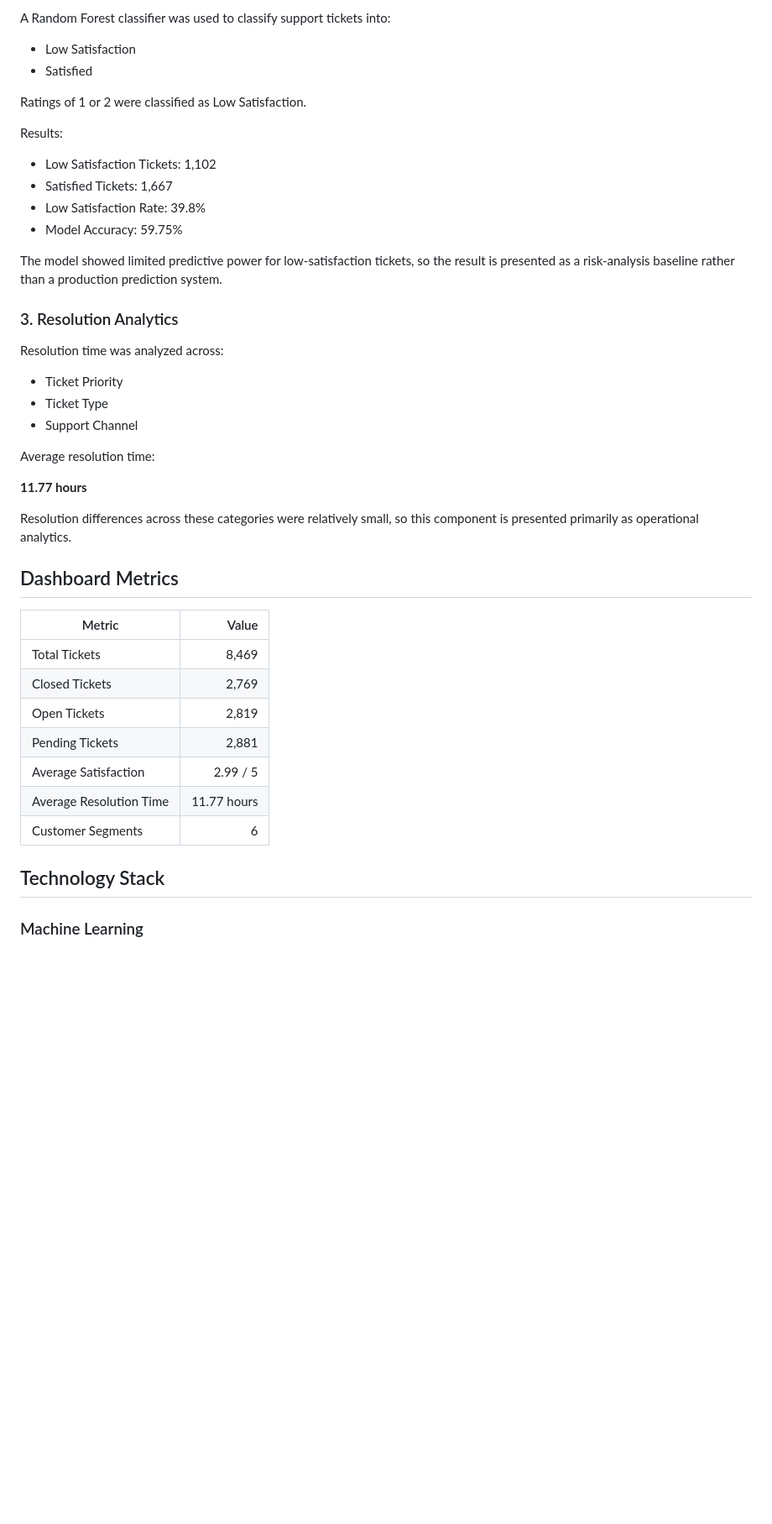
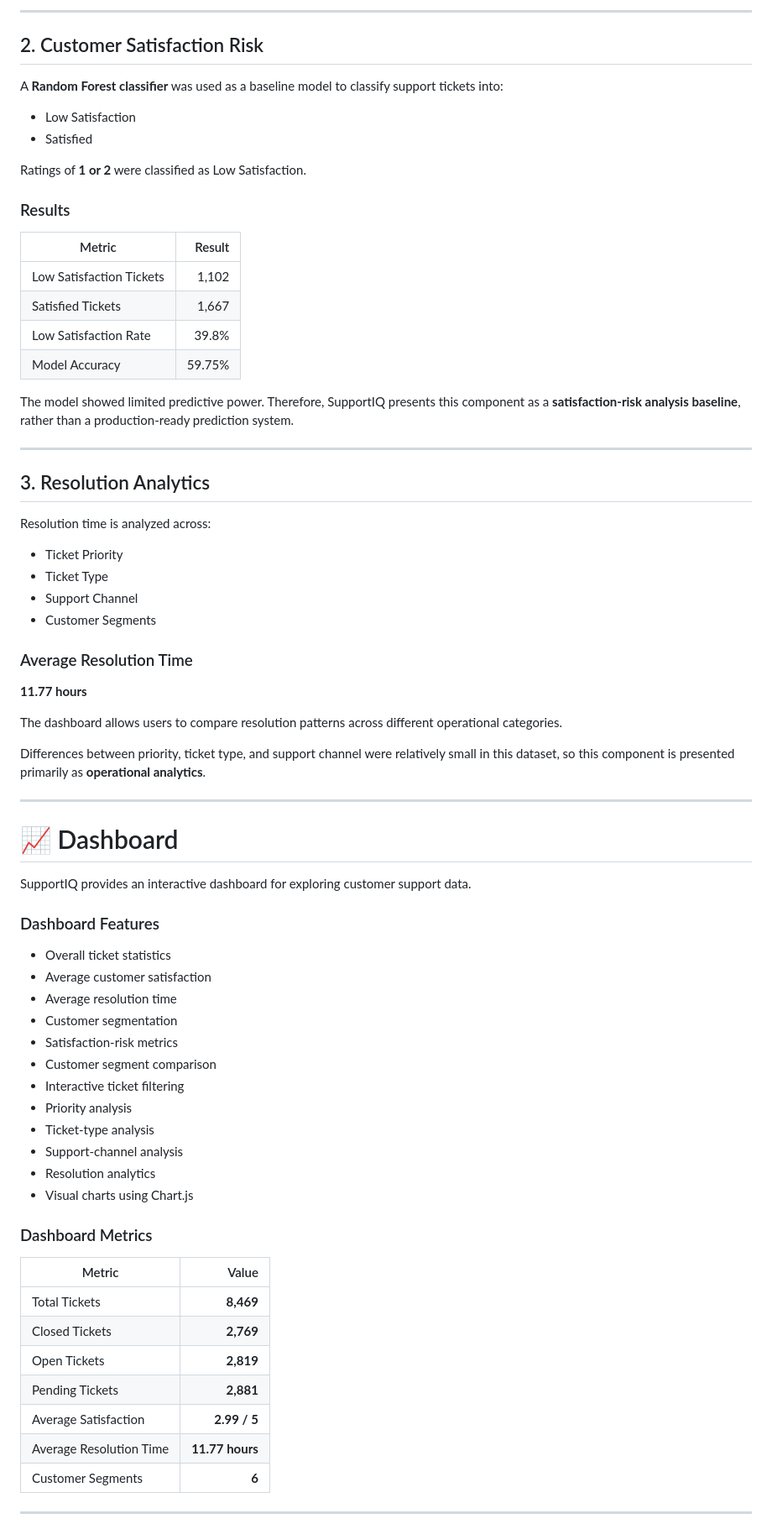
Before and after one commit to reddyAnkitha/SupportIQ, a Markdown page: README.md, the part around one of its changes. Shown at 84% size. GitHub-like rendering; blank space fills up the shorter version.

```diff
--- a/README.md
+++ b/README.md
@@ -68,46 +79,77 @@ Silhouette Score:
 
-A Random Forest classifier was used to classify support tickets into:
+---
+
+## 2. Customer Satisfaction Risk
+
+A **Random Forest classifier** was used as a baseline model to classify support tickets into:
 
 * Low Satisfaction
 * Satisfied
 
-Ratings of 1 or 2 were classified as Low Satisfaction.
+Ratings of **1 or 2** were classified as Low Satisfaction.
 
-Results:
+### Results
 
-* Low Satisfaction Tickets: 1,102
-* Satisfied Tickets: 1,667
-* Low Satisfaction Rate: 39.8%
-* Model Accuracy: 59.75%
+| Metric                   | Result |
+| ------------------------ | -----: |
+| Low Satisfaction Tickets |  1,102 |
+| Satisfied Tickets        |  1,667 |
+| Low Satisfaction Rate    |  39.8% |
+| Model Accuracy           | 59.75% |
 
-The model showed limited predictive power for low-satisfaction tickets, so the result is presented as a risk-analysis baseline rather than a production prediction system.
+The model showed limited predictive power. Therefore, SupportIQ presents this component as a **satisfaction-risk analysis baseline**, rather than a production-ready prediction system.
 
-### 3. Resolution Analytics
+---
 
-Resolution time was analyzed across:
+## 3. Resolution Analytics
+
+Resolution time is analyzed across:
 
 * Ticket Priority
 * Ticket Type
 * Support Channel
+* Customer Segments
 
-Average resolution time:
+### Average Resolution Time
 
 **11.77 hours**
 
-Resolution differences across these categories were relatively small, so this component is presented primarily as operational analytics.
+The dashboard allows users to compare resolution patterns across different operational categories.
 
-## Dashboard Metrics
+Differences between priority, ticket type, and support channel were relatively small in this dataset, so this component is presented primarily as **operational analytics**.
 
-| Metric                  |       Value |
-| ----------------------- | ----------: |
-| Total Tickets           |       8,469 |
-| Closed Tickets          |       2,769 |
-| Open Tickets            |       2,819 |
-| Pending Tickets         |       2,881 |
-| Average Satisfaction    |    2.99 / 5 |
-| Average Resolution Time | 11.77 hours |
-| Customer Segments       |           6 |
+---
 
-## Technology Stack
+# 📈 Dashboard
 
-### Machine Learning
+SupportIQ provides an interactive dashboard for exploring customer support data.
+
+### Dashboard Features
+
+* Overall ticket statistics
+* Average customer satisfaction
+* Average resolution time
+* Customer segmentation
+* Satisfaction-risk metrics
+* Customer segment comparison
+* Interactive ticket filtering
+* Priority analysis
+* Ticket-type analysis
+* Support-channel analysis
+* Resolution analytics
+* Visual charts using Chart.js
+
+### Dashboard Metrics
+
+| Metric                  |           Value |
+| ----------------------- | --------------: |
+| Total Tickets           |       **8,469** |
+| Closed Tickets          |       **2,769** |
+| Open Tickets            |       **2,819** |
+| Pending Tickets         |       **2,881** |
+| Average Satisfaction    |    **2.99 / 5** |
+| Average Resolution Time | **11.77 hours** |
+| Customer Segments       |           **6** |
+
+---
+
```
Also changed, not shown: other parts of README.md (+174 -66 lines).
